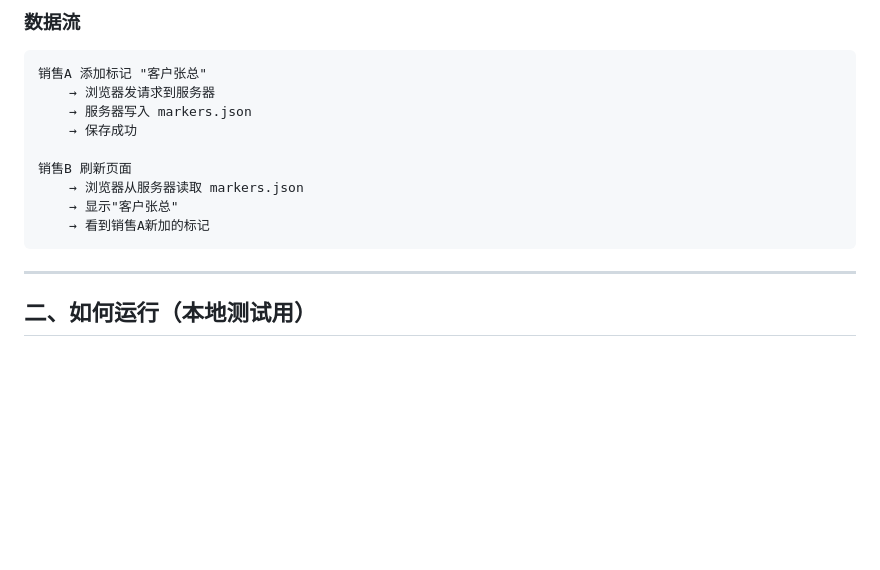
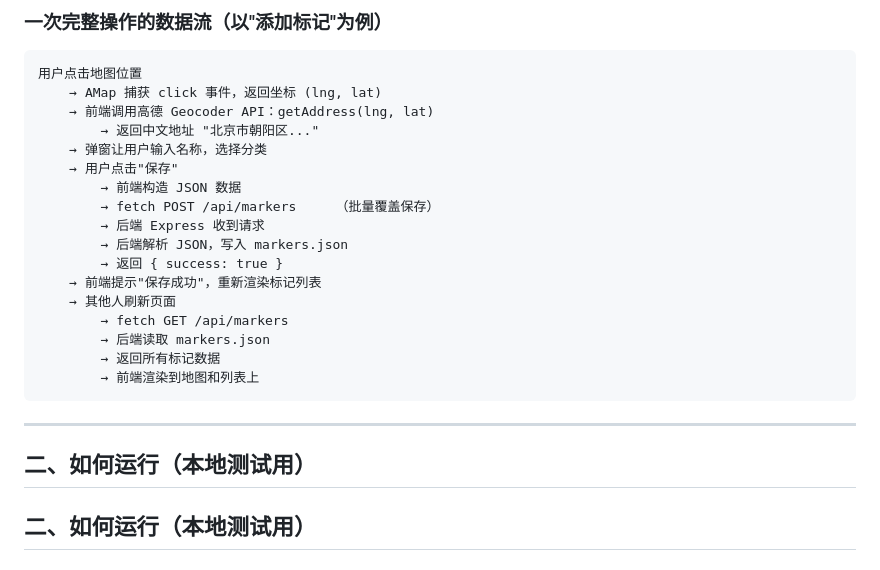
Before and after one commit to xlyljh/map-marker-server, a Markdown page: 地图标记初版指南.md, the part around one of its changes. GitHub-like rendering; blank space fills up the shorter version.

````diff
--- a/甲方维护指南.md
+++ b/地图标记初版指南.md
@@ -43,19 +95,29 @@
 
-### 数据流
+### 一次完整操作的数据流（以"添加标记"为例）
 
 ```
-销售A 添加标记 "客户张总"
-    → 浏览器发请求到服务器
-    → 服务器写入 markers.json
-    → 保存成功
-
-销售B 刷新页面
-    → 浏览器从服务器读取 markers.json
-    → 显示"客户张总"
-    → 看到销售A新加的标记
+用户点击地图位置
+    → AMap 捕获 click 事件，返回坐标 (lng, lat)
+    → 前端调用高德 Geocoder API：getAddress(lng, lat)
+        → 返回中文地址 "北京市朝阳区..."
+    → 弹窗让用户输入名称，选择分类
+    → 用户点击"保存"
+        → 前端构造 JSON 数据
+        → fetch POST /api/markers     （批量覆盖保存）
+        → 后端 Express 收到请求
+        → 后端解析 JSON，写入 markers.json
+        → 返回 { success: true }
+    → 前端提示"保存成功"，重新渲染标记列表
+    → 其他人刷新页面
+        → fetch GET /api/markers
+        → 后端读取 markers.json
+        → 返回所有标记数据
+        → 前端渲染到地图和列表上
 ```
 
 ---
+
+## 二、如何运行（本地测试用）
 
 ## 二、如何运行（本地测试用）
 
````
Also changed, not shown: other parts of 地图标记初版指南.md (+73 -21 lines).
